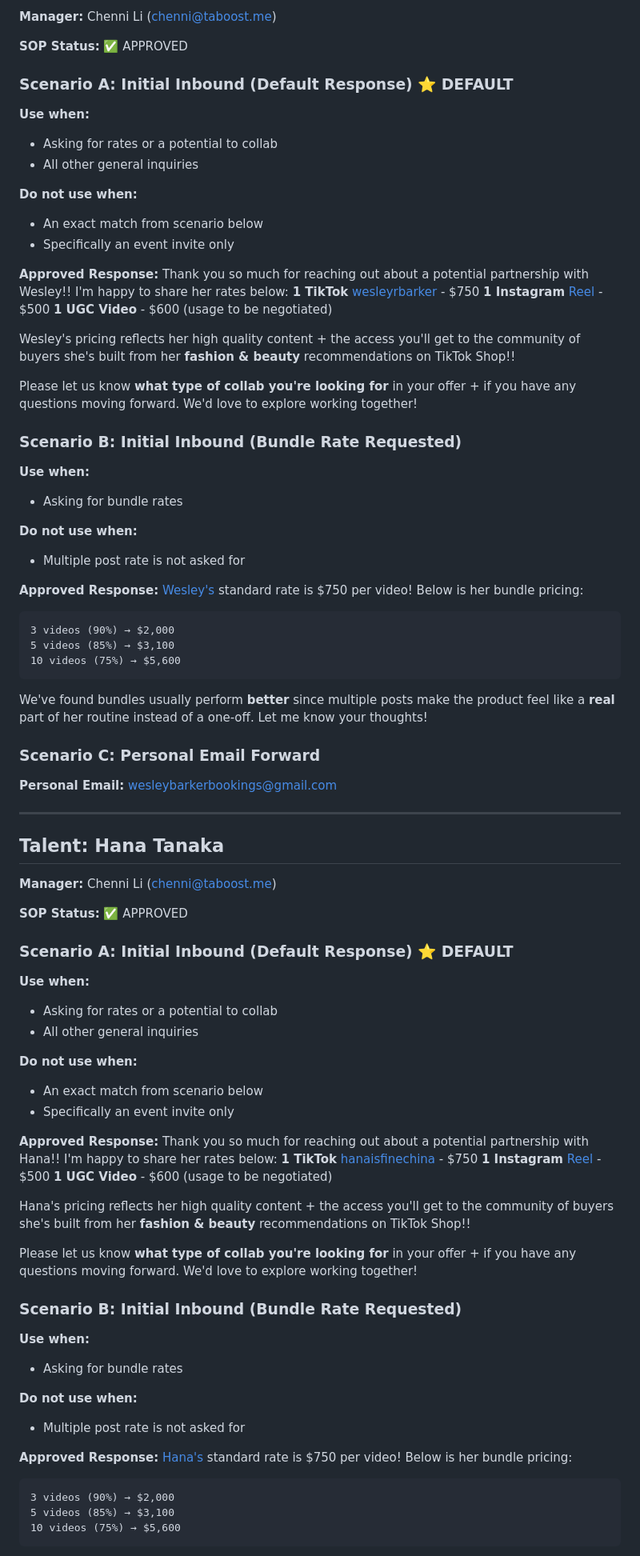
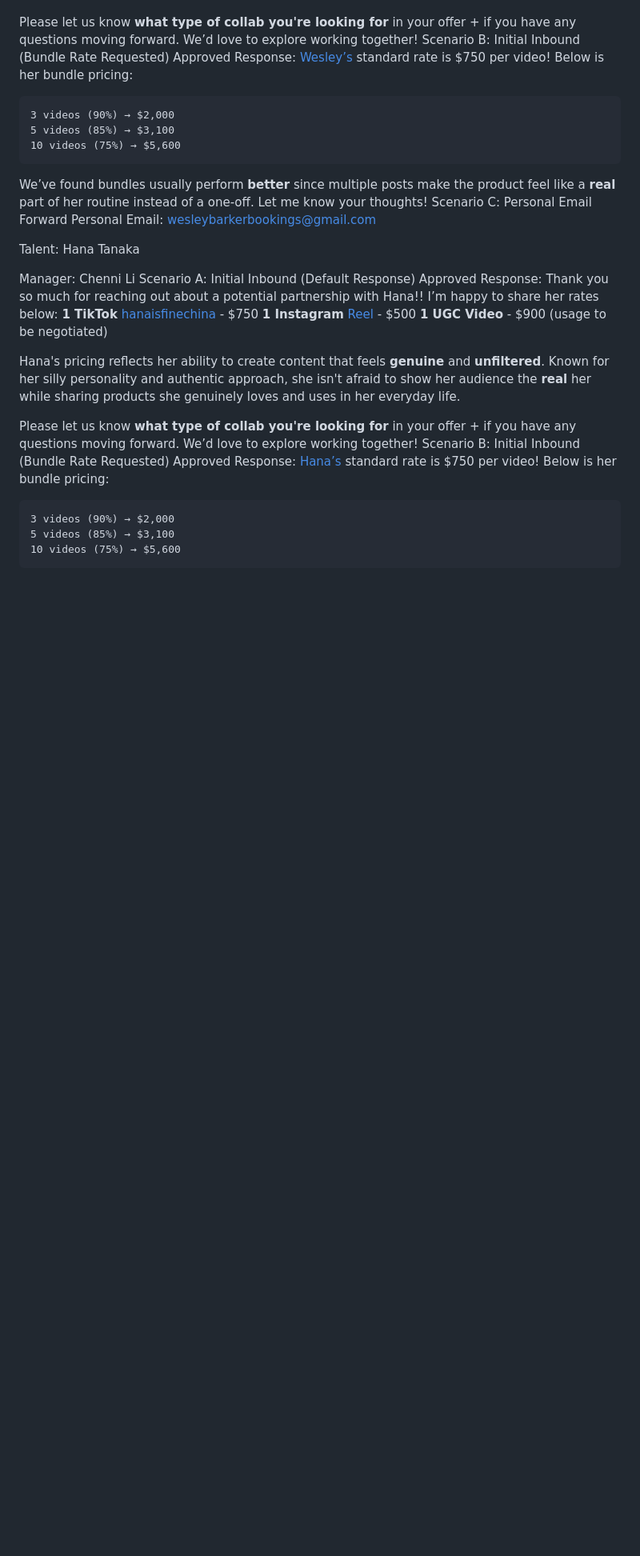
Before and after one commit to ceyre-boop/email-automation, a Markdown page: sheets/sop.md, the part around one of its changes. Shown at 80% size. Rendered like a GitHub page; blank space fills up the shorter version.

```diff
--- a/sheets/sop.md
+++ b/sheets/sop.md
@@ -358,87 +316,33 @@ We've found bundles usually perform better since multiple posts make the product
 
-**Manager:** Chenni Li (chenni@taboost.me)
-
-**SOP Status:** ✅ APPROVED
-
-### Scenario A: Initial Inbound (Default Response) ⭐ DEFAULT
-
-**Use when:**
-- Asking for rates or a potential to collab
-- All other general inquiries
-
-**Do not use when:**
-- An exact match from scenario below
-- Specifically an event invite only
-
-**Approved Response:**
-Thank you so much for reaching out about a potential partnership with Wesley!! I'm happy to share her rates below:
-    **1 TikTok** [wesleyrbarker](https://www.tiktok.com/@wesleyrbarker) - $750
-    **1 Instagram** [Reel](https://www.instagram.com/wesleyrbarker/) - $500
-    **1 UGC Video** - $600 (usage to be negotiated)
-
-Wesley's pricing reflects her high quality content + the access you'll get to the community of buyers she's built from her **fashion & beauty** recommendations on TikTok Shop!!
-
-Please let us know **what type of collab you're looking for** in your offer + if you have any questions moving forward. We'd love to explore working together!
-
-### Scenario B: Initial Inbound (Bundle Rate Requested)
-
-**Use when:**
-- Asking for bundle rates
-
-**Do not use when:**
-- Multiple post rate is not asked for
-
-**Approved Response:**
-[Wesley's](https://www.tiktok.com/@wesleyrbarker) standard rate is $750 per video! Below is her bundle pricing:
+Please let us know **what type of collab you're looking for** in your offer + if you have any questions moving forward. We’d love to explore working together!
+Scenario B: Initial Inbound (Bundle Rate Requested)
+Approved Response:
+[Wesley’s](https://www.tiktok.com/@wesleyrbarker) standard rate is $750 per video! Below is her bundle pricing:
 
     3 videos (90%) → $2,000
     5 videos (85%) → $3,100
     10 videos (75%) → $5,600
 
-We've found bundles usually perform **better** since multiple posts make the product feel like a **real** part of her routine instead of a one-off. Let me know your thoughts!
+We’ve found bundles usually perform **better** since multiple posts make the product feel like a **real** part of her routine instead of a one-off. Let me know your thoughts!
+Scenario C: Personal Email Forward
+Personal Email: wesleybarkerbookings@gmail.com
 
-### Scenario C: Personal Email Forward
+Talent: Hana Tanaka
 
-**Personal Email:** wesleybarkerbookings@gmail.com
+Manager: Chenni Li
+Scenario A: Initial Inbound (Default Response)
+Approved Response:
+Thank you so much for reaching out about a potential partnership with Hana!! I’m happy to share her rates below:
+**1 TikTok** [hanaisfinechina](https://www.tiktok.com/@hanaisfinechina) - $750
+**1 Instagram** [Reel](https://www.instagram.com/hanaisfinechina/) - $500
+**1 UGC Video** - $900 (usage to be negotiated)
 
----
+Hana's pricing reflects her ability to create content that feels **genuine** and **unfiltered**. Known for her silly personality and authentic approach, she isn't afraid to show her audience the **real** her while sharing products she genuinely loves and uses in her everyday life.
 
-## Talent: Hana Tanaka
-
-**Manager:** Chenni Li (chenni@taboost.me)
-
-**SOP Status:** ✅ APPROVED
-
-### Scenario A: Initial Inbound (Default Response) ⭐ DEFAULT
-
-**Use when:**
-- Asking for rates or a potential to collab
-- All other general inquiries
-
-**Do not use when:**
-- An exact match from scenario below
-- Specifically an event invite only
-
-**Approved Response:**
-Thank you so much for reaching out about a potential partnership with Hana!! I'm happy to share her rates below:
-    **1 TikTok** [hanaisfinechina](https://www.tiktok.com/@hanaisfinechina) - $750
-    **1 Instagram** [Reel](https://www.instagram.com/hanaisfinechina/) - $500
-    **1 UGC Video** - $600 (usage to be negotiated)
-
-Hana's pricing reflects her high quality content + the access you'll get to the community of buyers she's built from her **fashion & beauty** recommendations on TikTok Shop!!
-
-Please let us know **what type of collab you're looking for** in your offer + if you have any questions moving forward. We'd love to explore working together!
-
-### Scenario B: Initial Inbound (Bundle Rate Requested)
-
-**Use when:**
-- Asking for bundle rates
-
-**Do not use when:**
-- Multiple post rate is not asked for
-
-**Approved Response:**
-[Hana's](https://www.tiktok.com/@hanaisfinechina) standard rate is $750 per video! Below is her bundle pricing:
+Please let us know **what type of collab you're looking for** in your offer + if you have any questions moving forward. We’d love to explore working together!
+Scenario B: Initial Inbound (Bundle Rate Requested)
+Approved Response:
+[Hana’s](https://www.tiktok.com/@hanaisfinechina) standard rate is $750 per video! Below is her bundle pricing:
 
     3 videos (90%) → $2,000
     5 videos (85%) → $3,100
```
Also changed, not shown: other parts of sheets/sop.md (+209 -387 lines).
